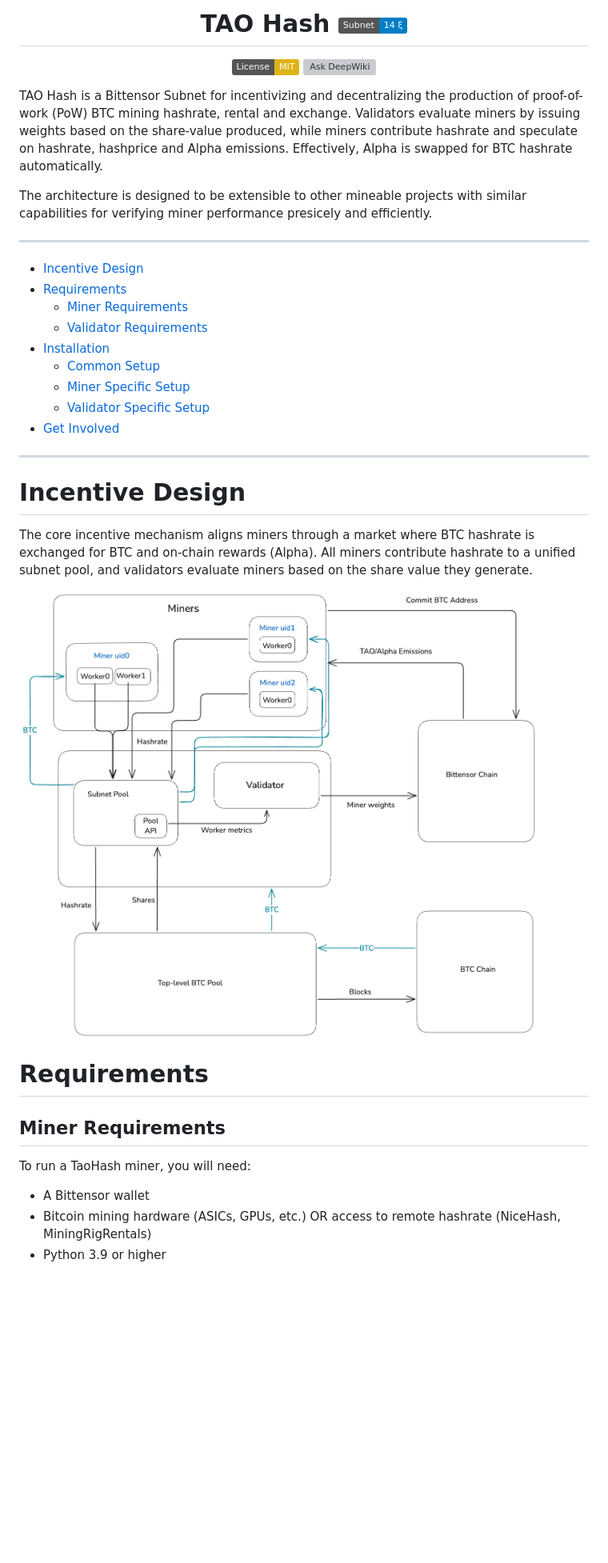
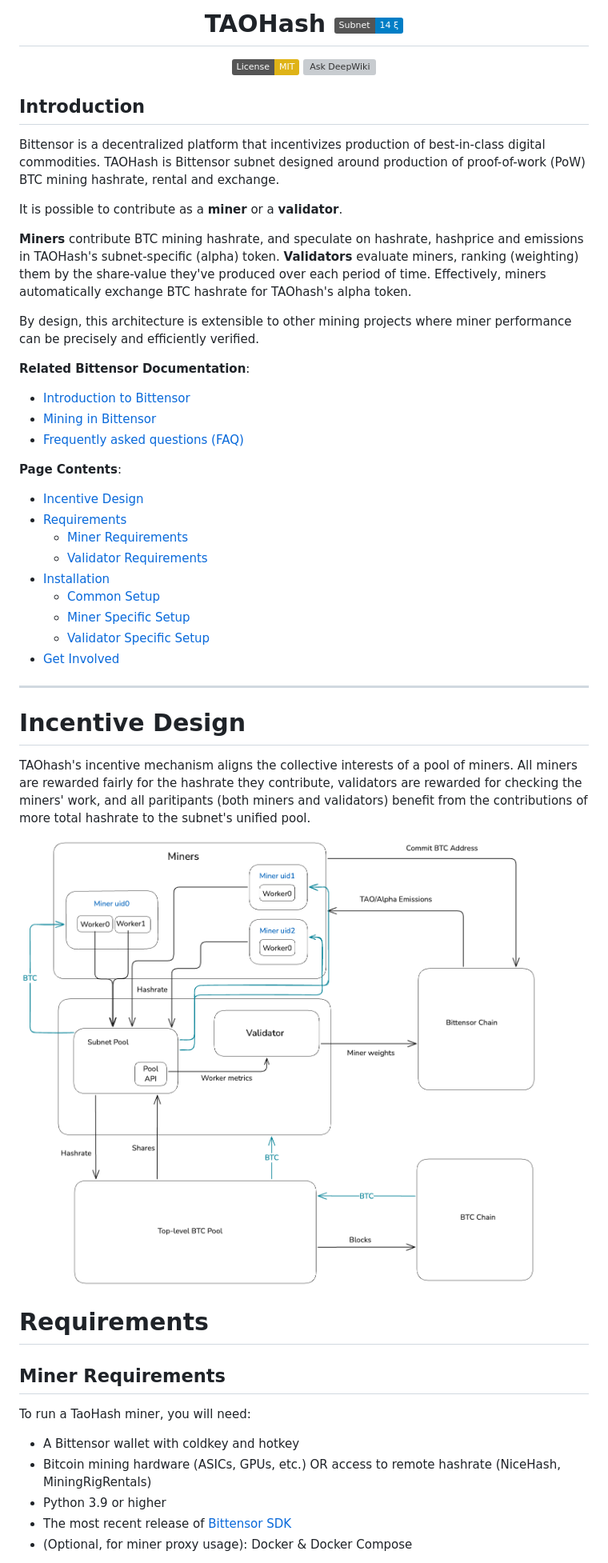
Before and after one commit to latent-to/taohash, a Markdown page: README.md, the part around the change printed below. Shown: that part at 80% size. Drawn GitHub-style; badges without logos; blank space fills up the shorter version; grey boxes are pictures that could not be loaded.

```diff
--- a/README.md
+++ b/README.md
@@ -1,16 +1,28 @@
 <div align="center">
 
-# **TAO Hash** ![Subnet 14](https://img.shields.io/badge/Subnet-14_%CE%BE-blue)
+# **TAOHash** ![Subnet 14](https://img.shields.io/badge/Subnet-14_%CE%BE-blue)
 [![License: MIT](https://img.shields.io/badge/License-MIT-yellow.svg)](https://opensource.org/licenses/MIT)
 [![Ask DeepWiki](https://deepwiki.com/badge.svg)](https://deepwiki.com/latent-to/taohash)
 
 </div>
 
-TAO Hash is a Bittensor Subnet for incentivizing and decentralizing the production of proof-of-work (PoW) BTC mining hashrate, rental and exchange. Validators evaluate miners by issuing weights based on the share-value produced, while miners contribute hashrate and speculate on hashrate, hashprice and Alpha emissions. Effectively, Alpha is swapped for BTC hashrate automatically.
+## Introduction
 
-The architecture is designed to be extensible to other mineable projects with similar capabilities for verifying miner performance presicely and efficiently.
+Bittensor is a decentralized platform that incentivizes production of best-in-class digital commodities. TAOHash is Bittensor subnet designed around production of proof-of-work (PoW) BTC mining hashrate, rental and exchange.
 
----
+It is possible to contribute as a **miner** or a **validator**.
+
+**Miners** contribute BTC mining hashrate, and speculate on hashrate, hashprice and emissions in TAOHash's subnet-specific (alpha) token. **Validators** evaluate miners, ranking (weighting) them by the share-value they've produced over each period of time. Effectively, miners automatically exchange BTC hashrate for TAOhash's alpha token.
+
+By design, this architecture is extensible to other mining projects where miner performance can be precisely and efficiently verified.
+
+**Related Bittensor Documentation**:
+
+- [Introduction to Bittensor](https://docs.learnbittensor.org/learn/introduction)
+- [Mining in Bittensor](https://docs-git-permissions-list-bittensor.vercel.app/miners/)
+- [Frequently asked questions (FAQ)](https://docs-git-permissions-list-bittensor.vercel.app/questions-and-answers)
+
+**Page Contents**:
 - [Incentive Design](#incentive-design)
 - [Requirements](#requirements)
   - [Miner Requirements](#miner-requirements)
@@ -23,15 +35,20 @@ The architecture is designed to be extensible to other mineable projects with si
 ---
 
 # Incentive Design
-The core incentive mechanism aligns miners through a market where BTC hashrate is exchanged for BTC and on-chain rewards (Alpha). All miners contribute hashrate to a unified subnet pool, and validators evaluate miners based on the share value they generate.
 
-![TAO Hash Diagram](docs/images/incentive-design.png)
+TAOhash's incentive mechanism aligns the collective interests of a pool of miners.  All miners are rewarded fairly for the hashrate they contribute, validators are rewarded for checking the miners' work, and all paritipants (both miners and validators) benefit from the contributions of more total hashrate to the subnet's unified pool.
+
+![TAOHash Diagram](docs/images/incentive-design.png)
 
 # Requirements
 
 ## Miner Requirements
+
 To run a TaoHash miner, you will need:
-- A Bittensor wallet
+
+- A Bittensor wallet with coldkey and hotkey
 - Bitcoin mining hardware (ASICs, GPUs, etc.) OR access to remote hashrate (NiceHash, MiningRigRentals)
 - Python 3.9 or higher
+- The most recent release of [Bittensor SDK](https://pypi.org/project/bittensor/)
+- (Optional, for miner proxy usage): Docker & Docker Compose
 
```
Also changed, not shown: other parts of README.md (+10 -3 lines), docs/running_miner.md (+88 -28 lines), docs/running_validator.md (+67 -12 lines).
